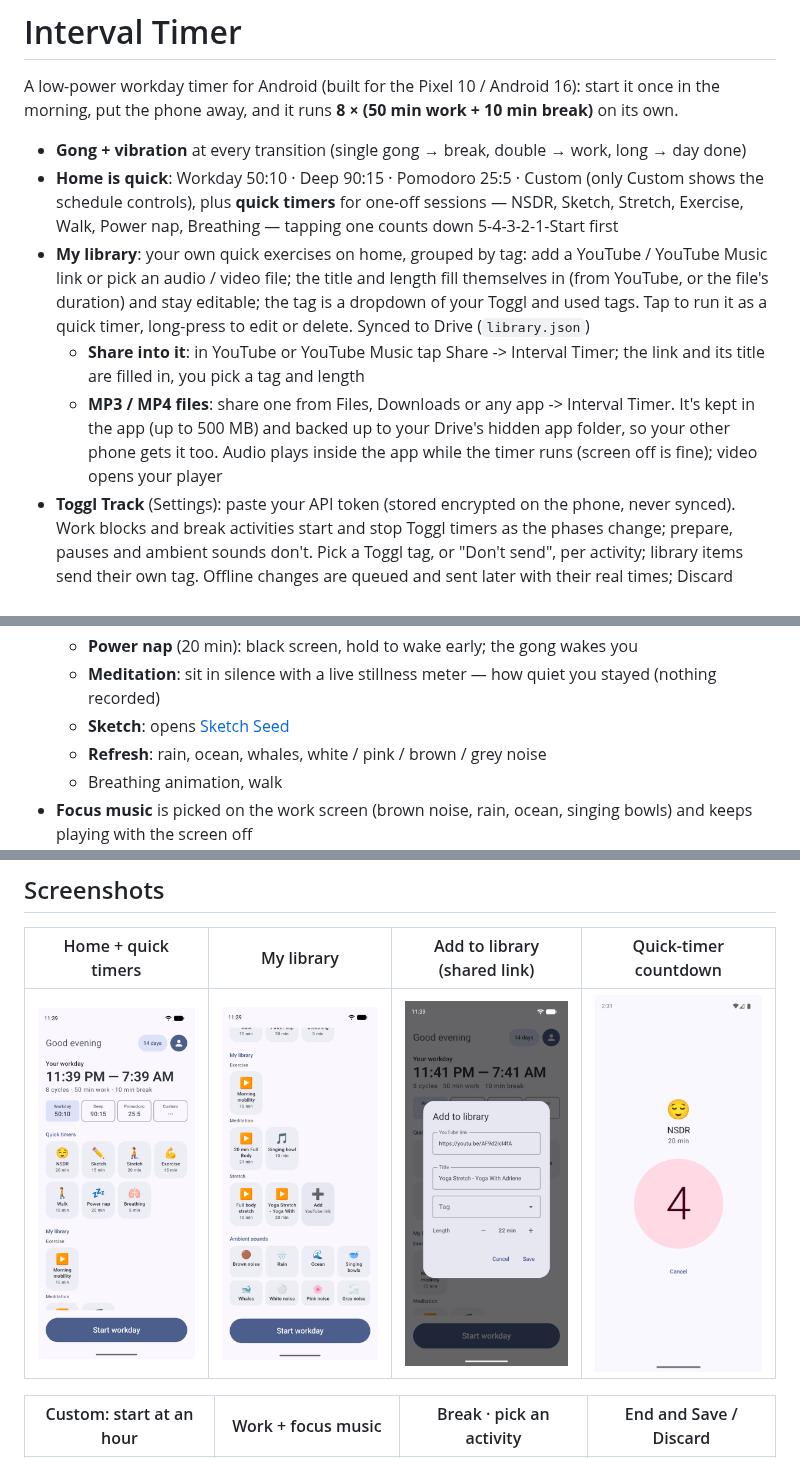
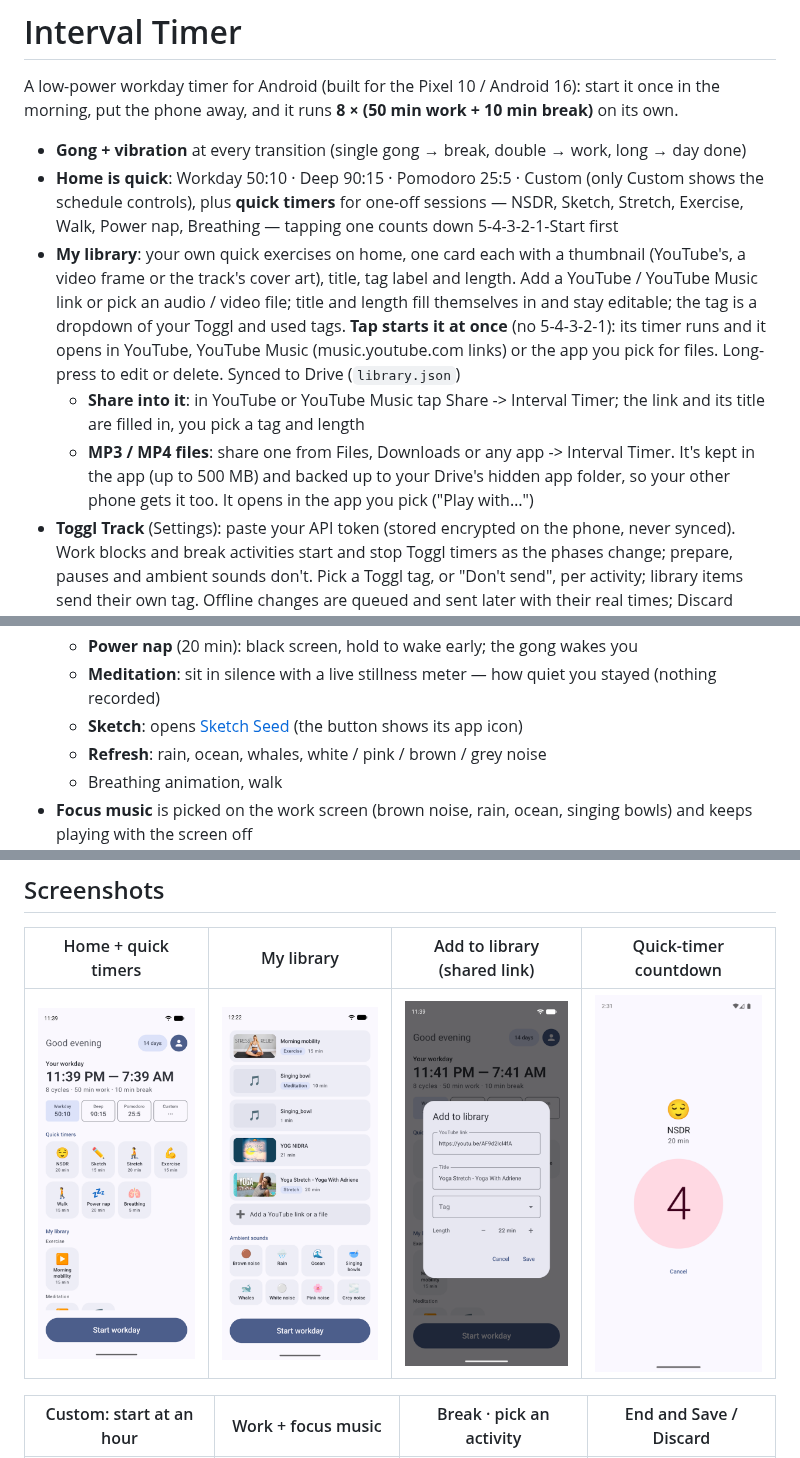
Before and after one commit to shivam1410/interval-timer-android, a Markdown page: README.md, 3 parts joined by grey strips. GitHub-like rendering; pictures changed too: docs/screenshots/library.png.

Commit message:
feat: Open Sketch Seed shows Sketch Seed's own app icon; README for library cards and direct start

```diff
--- a/README.md
+++ b/README.md
@@ -7,15 +7,17 @@ morning, put the phone away, and it runs **8 × (50 min work + 10 min break)** o
 - **Home is quick**: Workday 50:10 · Deep 90:15 · Pomodoro 25:5 · Custom (only Custom shows the
   schedule controls), plus **quick timers** for one-off sessions — NSDR, Sketch, Stretch, Exercise,
   Walk, Power nap, Breathing — tapping one counts down 5-4-3-2-1-Start first
-- **My library**: your own quick exercises on home, grouped by tag: add a YouTube / YouTube Music
-  link or pick an audio / video file; the title and length fill themselves in (from YouTube, or the
-  file's duration) and stay editable; the tag is a dropdown of your Toggl and used tags. Tap to run it
-  as a quick timer, long-press to edit or delete. Synced to Drive (`library.json`)
+- **My library**: your own quick exercises on home, one card each with a thumbnail (YouTube's, a video
+  frame or the track's cover art), title, tag label and length. Add a YouTube / YouTube Music link or
+  pick an audio / video file; title and length fill themselves in and stay editable; the tag is a
+  dropdown of your Toggl and used tags. **Tap starts it at once** (no 5-4-3-2-1): its timer runs and it
+  opens in YouTube, YouTube Music (music.youtube.com links) or the app you pick for files.
+  Long-press to edit or delete. Synced to Drive (`library.json`)
   - **Share into it**: in YouTube or YouTube Music tap Share -> Interval Timer; the link and its title
     are filled in, you pick a tag and length
   - **MP3 / MP4 files**: share one from Files, Downloads or any app -> Interval Timer. It's kept in the app
     (up to 500 MB) and backed up to your Drive's hidden app folder, so your other phone gets it too.
-    Audio plays inside the app while the timer runs (screen off is fine); video opens your player
+    It opens in the app you pick ("Play with…")
 - **Toggl Track** (Settings): paste your API token (stored encrypted on the phone, never synced). Work
   blocks and break activities start and stop Toggl timers as the phases change; prepare, pauses and
   ambient sounds don't. Pick a Toggl tag, or "Don't send", per activity; library items send their own
@@ -43,7 +45,7 @@ morning, put the phone away, and it runs **8 × (50 min work + 10 min break)** o
   - **Exercise**, **Eye + neck reset**: guided step-by-step with a timer per step
   - **Power nap** (20 min): black screen, hold to wake early; the gong wakes you
   - **Meditation**: sit in silence with a live stillness meter — how quiet you stayed (nothing recorded)
-  - **Sketch**: opens [Sketch Seed](https://github.com/shivam1410/sketchseed)
+  - **Sketch**: opens [Sketch Seed](https://github.com/shivam1410/sketchseed) (the button shows its app icon)
   - **Refresh**: rain, ocean, whales, white / pink / brown / grey noise
   - Breathing animation, walk
 - **Focus music** is picked on the work screen (brown noise, rain, ocean, singing bowls) and
```
Also changed, not shown: 1 other file.
